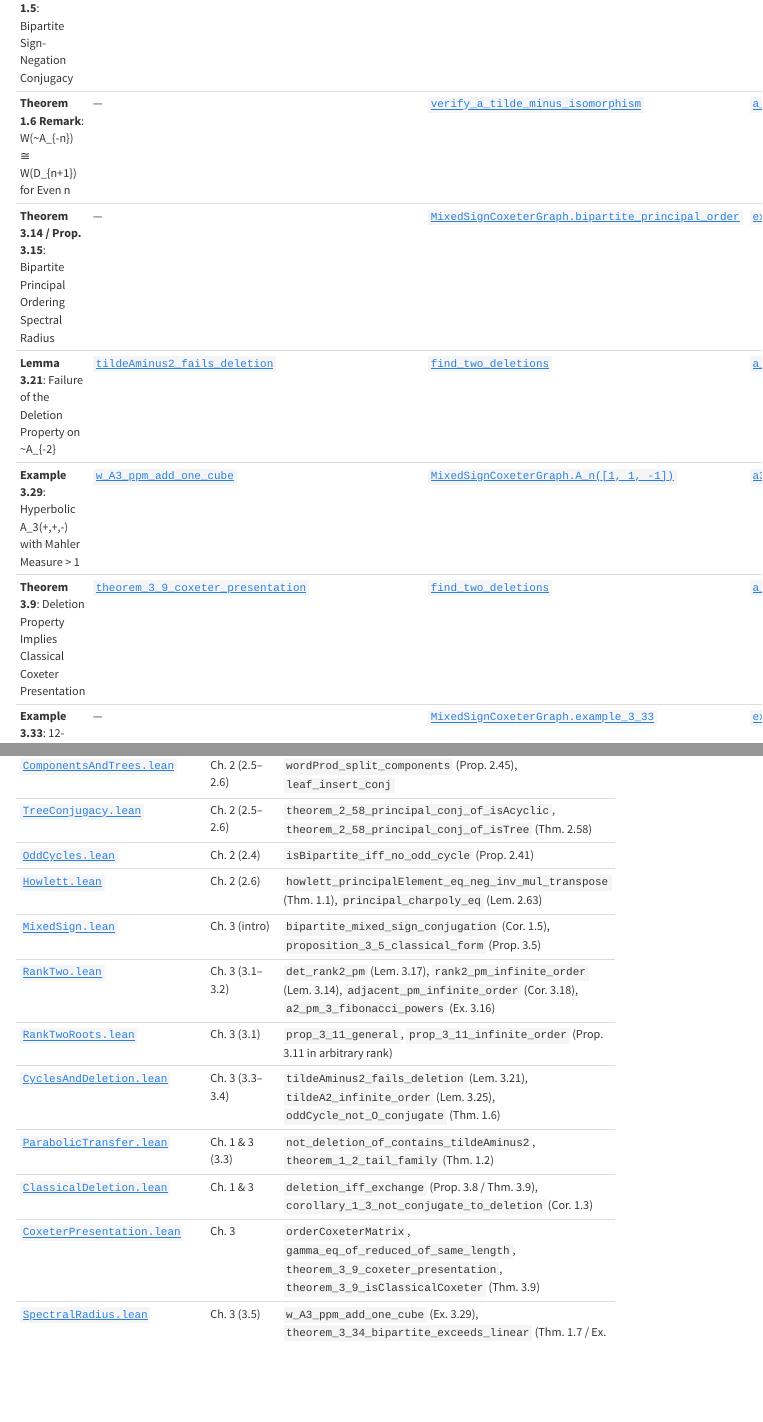
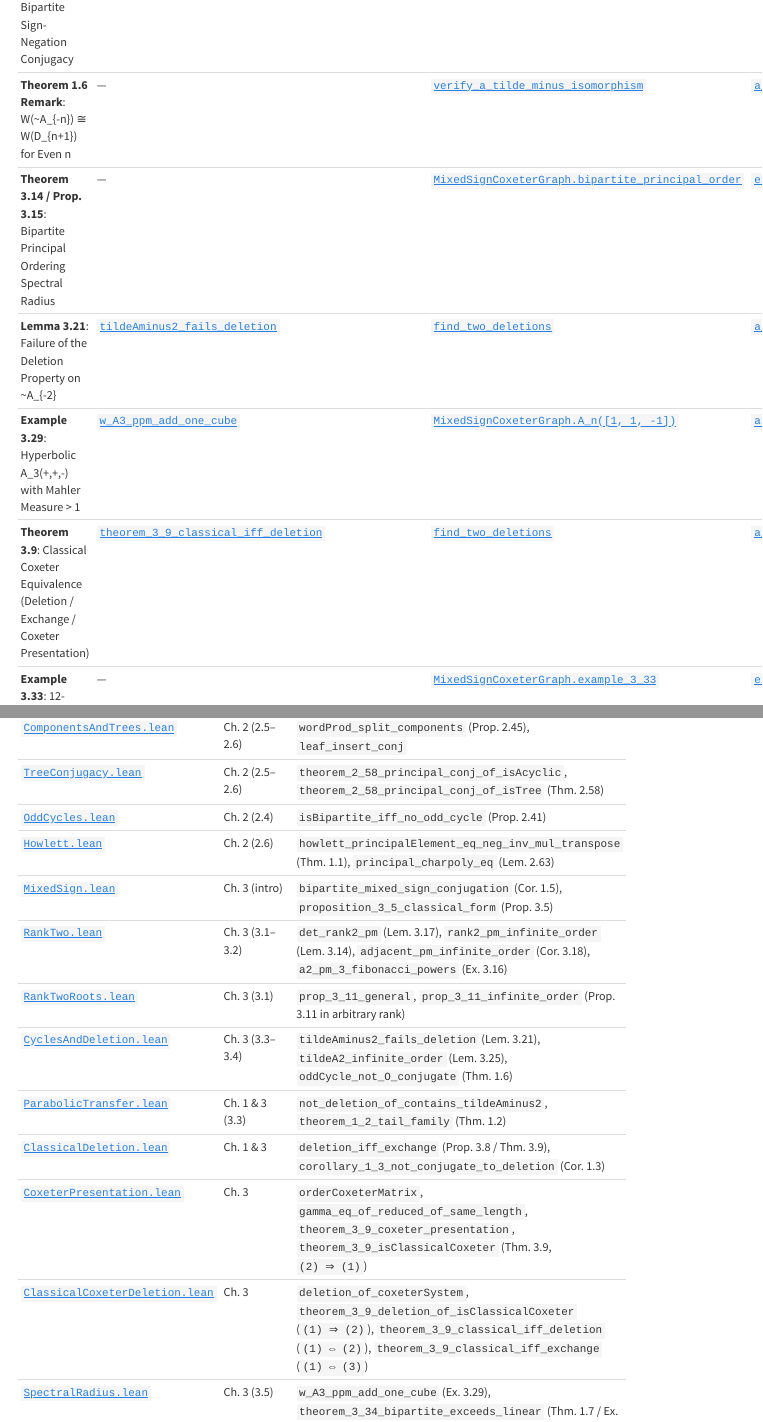
Before and after one commit to jkylearmstrong/mixed.sign.coxeter.systems, a Quarto document (lean-verification.qmd): the page in a window 1100 px wide, from 650 px down before the commit and from 640 px down after it, so that both start at the same text, and a second part further down, joined at a grey line. Rendered offline with R 4.5, knitr and Pandoc in place of Quarto, with nearby package versions; menus at the side of the page are left out.

Commit message:
Formalize Theorem 3.9 (1) => (2): classical Coxeter systems satisfy Deletion

```diff
--- a/data/theorems.yml
+++ b/data/theorems.yml
@@ -71,10 +71,10 @@ theorems:
 
   - id: theorem_3_9_coxeter_presentation
     dissertation_ref: "Theorem 3.9"
-    title: "Deletion Property Implies Classical Coxeter Presentation"
-    statement: "Any reflection system satisfying the Deletion (or Exchange) Property is isomorphic to the classical Coxeter group determined by its pairwise generator orders."
-    lean_symbol: "theorem_3_9_coxeter_presentation"
-    lean_url: "https://github.com/jkylearmstrong/mixed.sign.coxeter.systems/blob/main/lean/MixedSignCoxeter/CoxeterPresentation.lean#L512"
+    title: "Classical Coxeter Equivalence (Deletion / Exchange / Coxeter Presentation)"
+    statement: "A reflection system is a classical Coxeter system if and only if it satisfies the Deletion Property, if and only if it satisfies the Exchange Property."
+    lean_symbol: "theorem_3_9_classical_iff_deletion"
+    lean_url: "https://github.com/jkylearmstrong/mixed.sign.coxeter.systems/blob/main/lean/MixedSignCoxeter/ClassicalCoxeterDeletion.lean#L406"
     python_ref: "find_two_deletions"
     python_url: "https://github.com/jkylearmstrong/mixed.sign.coxeter.systems/blob/main/src/mixed_sign_coxeter/group.py#L72"
     status: "Verified (Lean 4)"
--- a/lean-verification.qmd
+++ b/lean-verification.qmd
@@ -104,7 +105,8 @@ flowchart TD
 | [`CyclesAndDeletion.lean`](https://github.com/jkylearmstrong/mixed.sign.coxeter.systems/blob/main/lean/MixedSignCoxeter/CyclesAndDeletion.lean) | Ch. 3 (3.3–3.4) | `tildeAminus2_fails_deletion` (Lem. 3.21), `tildeA2_infinite_order` (Lem. 3.25), `oddCycle_not_O_conjugate` (Thm. 1.6) |
 | [`ParabolicTransfer.lean`](https://github.com/jkylearmstrong/mixed.sign.coxeter.systems/blob/main/lean/MixedSignCoxeter/ParabolicTransfer.lean) | Ch. 1 & 3 (3.3) | `not_deletion_of_contains_tildeAminus2`, `theorem_1_2_tail_family` (Thm. 1.2) |
 | [`ClassicalDeletion.lean`](https://github.com/jkylearmstrong/mixed.sign.coxeter.systems/blob/main/lean/MixedSignCoxeter/ClassicalDeletion.lean) | Ch. 1 & 3 | `deletion_iff_exchange` (Prop. 3.8 / Thm. 3.9), `corollary_1_3_not_conjugate_to_deletion` (Cor. 1.3) |
-| [`CoxeterPresentation.lean`](https://github.com/jkylearmstrong/mixed.sign.coxeter.systems/blob/main/lean/MixedSignCoxeter/CoxeterPresentation.lean) | Ch. 3 | `orderCoxeterMatrix`, `gamma_eq_of_reduced_of_same_length`, `theorem_3_9_coxeter_presentation`, `theorem_3_9_isClassicalCoxeter` (Thm. 3.9) |
+| [`CoxeterPresentation.lean`](https://github.com/jkylearmstrong/mixed.sign.coxeter.systems/blob/main/lean/MixedSignCoxeter/CoxeterPresentation.lean) | Ch. 3 | `orderCoxeterMatrix`, `gamma_eq_of_reduced_of_same_length`, `theorem_3_9_coxeter_presentation`, `theorem_3_9_isClassicalCoxeter` (Thm. 3.9, `(2) ⇒ (1)`) |
+| [`ClassicalCoxeterDeletion.lean`](https://github.com/jkylearmstrong/mixed.sign.coxeter.systems/blob/main/lean/MixedSignCoxeter/ClassicalCoxeterDeletion.lean) | Ch. 3 | `deletion_of_coxeterSystem`, `theorem_3_9_deletion_of_isClassicalCoxeter` (`(1) ⇒ (2)`), `theorem_3_9_classical_iff_deletion` (`(1) ⇔ (2)`), `theorem_3_9_classical_iff_exchange` (`(1) ⇔ (3)`) |
 | [`SpectralRadius.lean`](https://github.com/jkylearmstrong/mixed.sign.coxeter.systems/blob/main/lean/MixedSignCoxeter/SpectralRadius.lean) | Ch. 3 (3.5) | `w_A3_ppm_add_one_cube` (Ex. 3.29), `theorem_3_34_bipartite_exceeds_linear` (Thm. 1.7 / Ex. 3.33) |
 | [`SpectralClassification.lean`](https://github.com/jkylearmstrong/mixed.sign.coxeter.systems/blob/main/lean/MixedSignCoxeter/SpectralClassification.lean) | Ch. 3 (3.5.1) | `theorem_3_27_classification` (Thm. 3.27), `theorem_3_28_interlacing` & `theorem_3_28_strict` (Thm. 3.28) |
 | [`RemarksAndClassical.lean`](https://github.com/jkylearmstrong/mixed.sign.coxeter.systems/blob/main/lean/MixedSignCoxeter/RemarksAndClassical.lean) | Ch. 3 (3.3–3.5) | `remark_3_23_card` (Rem. 3.23), `remark_3_26_det_neg_odd_cycle` (Rem. 3.26), `remark_3_30_A2_root_gt`–`A5_roots_lt` (Rem. 3.30) |
```
Also changed, not shown: slides/SCRIPT.md (+10 -0 lines), README.md, docs/search.json, lean-verification.qmd (1 more changed lines), 5 other files.
